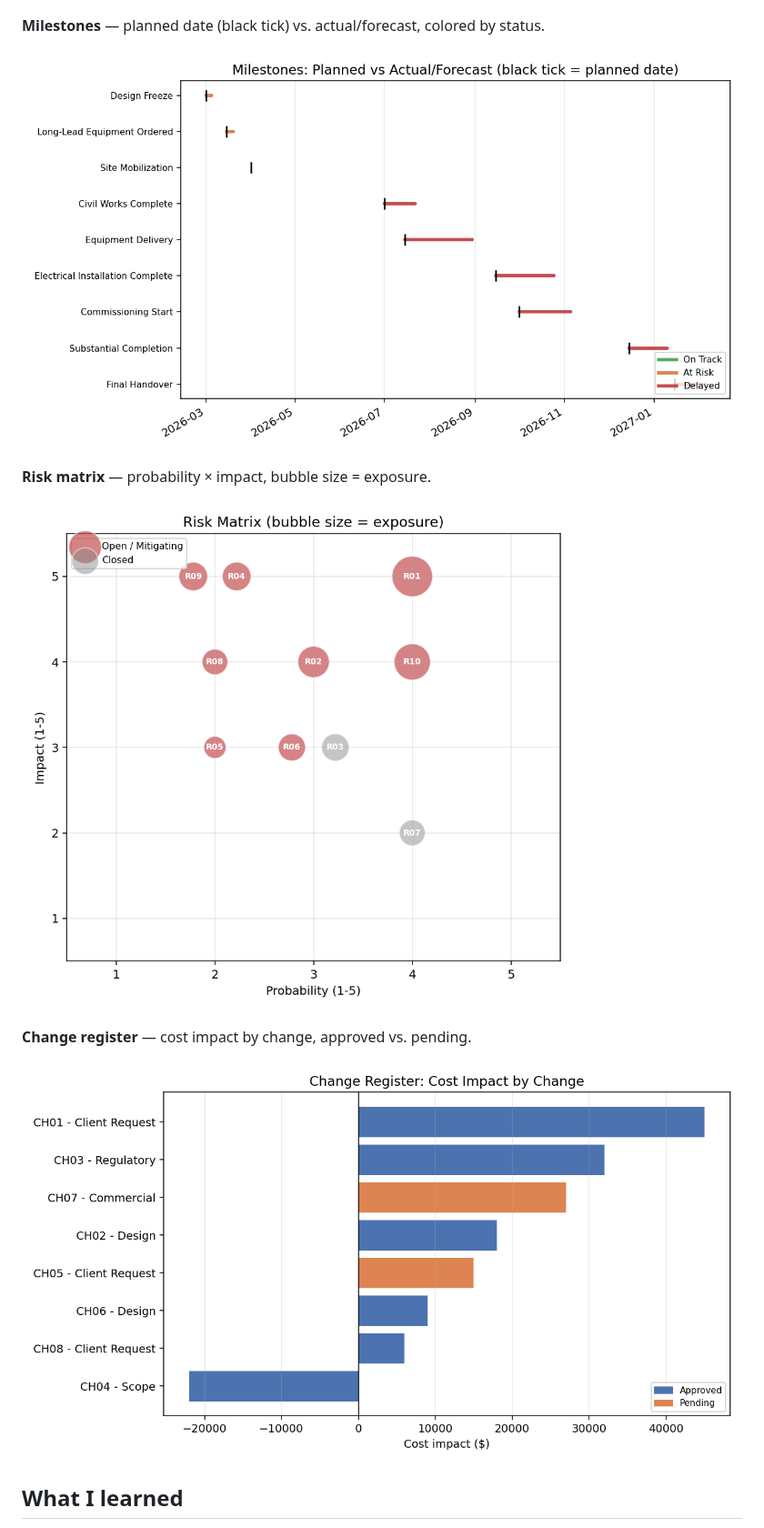
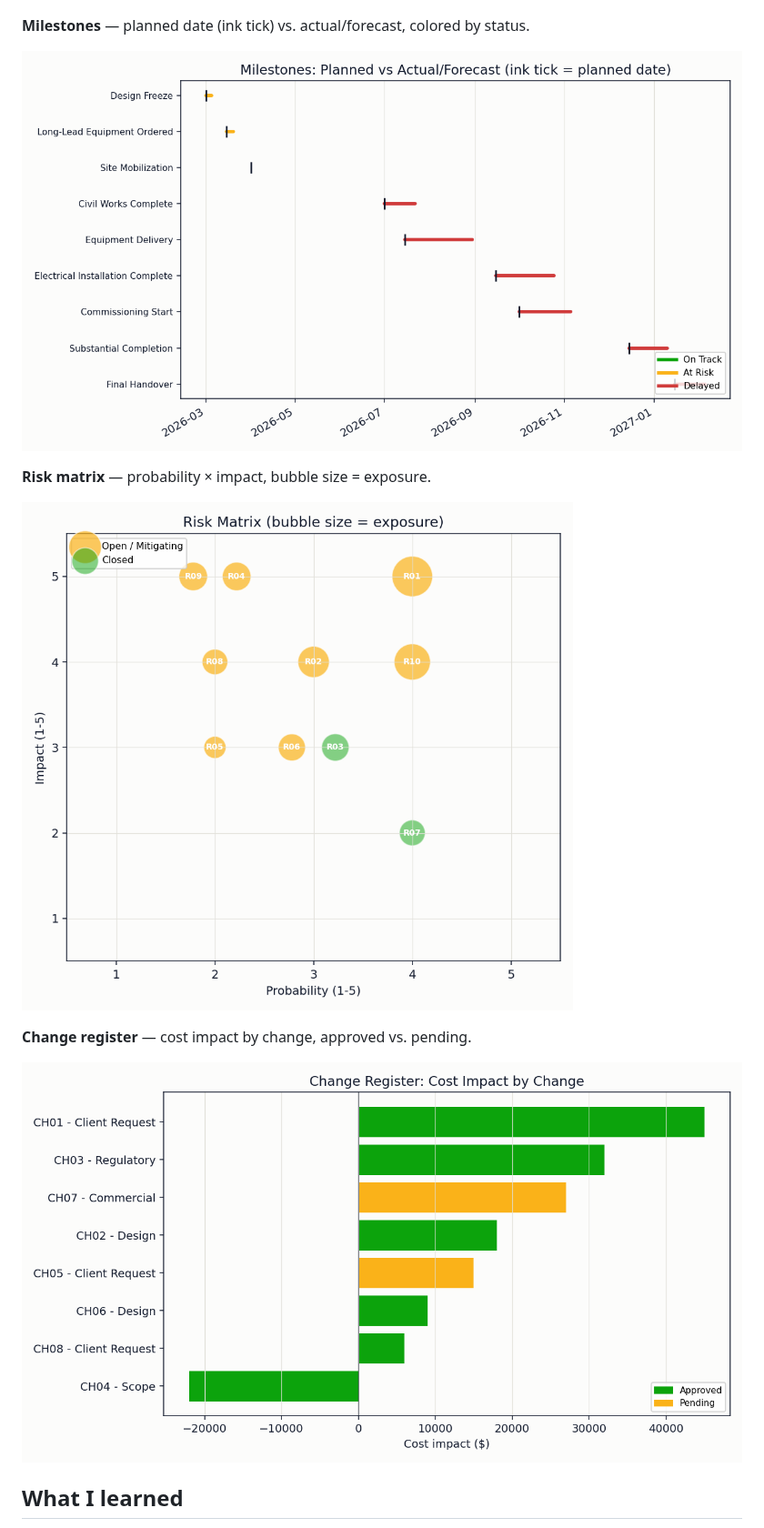
Before and after one commit to alexc-hue/project-controls-dashboard, a Markdown page: README.md, the part around the change. Shown at 91% size. Rendered like a GitHub page; pictures changed too: assets/change_register.png, assets/milestones.png, assets/risk_matrix.png.

Commit message:
Standardize chart color system across the toolkit

```diff
--- a/README.md
+++ b/README.md
@@ -98,7 +98,7 @@ the cost-performance-adjusted forecast at completion.
 
 ![SPI/CPI trend](assets/spi_cpi_trend.png)
 
-**Milestones** — planned date (black tick) vs. actual/forecast, colored by
+**Milestones** — planned date (ink tick) vs. actual/forecast, colored by
 status.
 
 ![Milestones](assets/milestones.png)
```
Also changed, not shown: assets/s_curve.png, assets/spi_cpi_trend.png, 1 other file.
